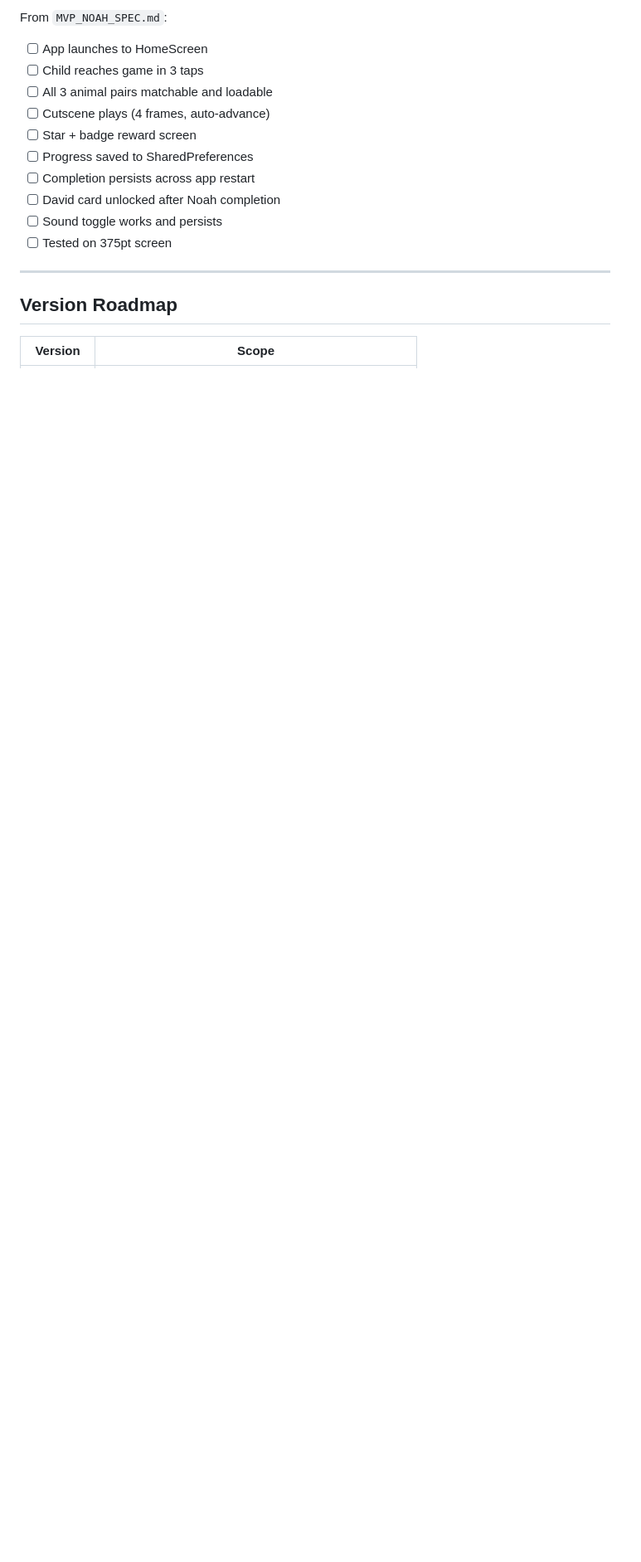
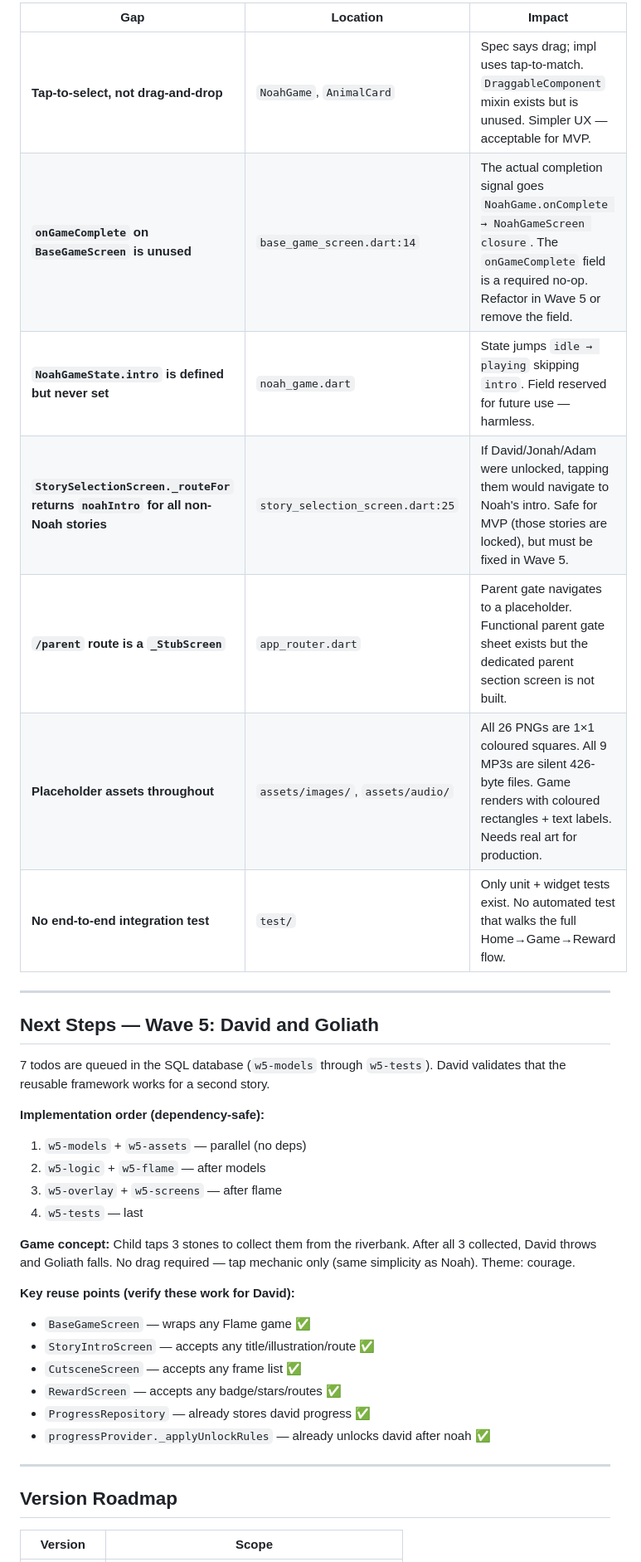
Before and after one commit to 2ndPrince/little-lights, a Markdown page: PROGRESS.md, the part around one of its changes. Shown at 83% size. GitHub-like rendering; blank space fills up the shorter version.

```diff
--- a/PROGRESS.md
+++ b/PROGRESS.md
@@ -91,15 +57,35 @@ class NoahGameScreen extends StatelessWidget {
 
-From `MVP_NOAH_SPEC.md`:
-- [ ] App launches to HomeScreen
-- [ ] Child reaches game in 3 taps
-- [ ] All 3 animal pairs matchable and loadable
-- [ ] Cutscene plays (4 frames, auto-advance)
-- [ ] Star + badge reward screen
-- [ ] Progress saved to SharedPreferences
-- [ ] Completion persists across app restart
-- [ ] David card unlocked after Noah completion
-- [ ] Sound toggle works and persists
-- [ ] Tested on 375pt screen
+| Gap | Location | Impact |
+|---|---|---|
+| **Tap-to-select, not drag-and-drop** | `NoahGame`, `AnimalCard` | Spec says drag; impl uses tap-to-match. `DraggableComponent` mixin exists but is unused. Simpler UX — acceptable for MVP. |
+| **`onGameComplete` on `BaseGameScreen` is unused** | `base_game_screen.dart:14` | The actual completion signal goes `NoahGame.onComplete → NoahGameScreen closure`. The `onGameComplete` field is a required no-op. Refactor in Wave 5 or remove the field. |
+| **`NoahGameState.intro` is defined but never set** | `noah_game.dart` | State jumps `idle → playing` skipping `intro`. Field reserved for future use — harmless. |
+| **`StorySelectionScreen._routeFor` returns `noahIntro` for all non-Noah stories** | `story_selection_screen.dart:25` | If David/Jonah/Adam were unlocked, tapping them would navigate to Noah's intro. Safe for MVP (those stories are locked), but must be fixed in Wave 5. |
+| **`/parent` route is a `_StubScreen`** | `app_router.dart` | Parent gate navigates to a placeholder. Functional parent gate sheet exists but the dedicated parent section screen is not built. |
+| **Placeholder assets throughout** | `assets/images/`, `assets/audio/` | All 26 PNGs are 1×1 coloured squares. All 9 MP3s are silent 426-byte files. Game renders with coloured rectangles + text labels. Needs real art for production. |
+| **No end-to-end integration test** | `test/` | Only unit + widget tests exist. No automated test that walks the full Home→Game→Reward flow. |
+
+---
+
+## Next Steps — Wave 5: David and Goliath
+
+7 todos are queued in the SQL database (`w5-models` through `w5-tests`). David validates that the reusable framework works for a second story.
+
+**Implementation order (dependency-safe):**
+1. `w5-models` + `w5-assets` — parallel (no deps)
+2. `w5-logic` + `w5-flame` — after models
+3. `w5-overlay` + `w5-screens` — after flame
+4. `w5-tests` — last
+
+**Game concept:** Child taps 3 stones to collect them from the riverbank. After all 3 collected, David throws and Goliath falls. No drag required — tap mechanic only (same simplicity as Noah). Theme: courage.
+
+**Key reuse points (verify these work for David):**
+- `BaseGameScreen` — wraps any Flame game ✅
+- `StoryIntroScreen` — accepts any title/illustration/route ✅
+- `CutsceneScreen` — accepts any frame list ✅
+- `RewardScreen` — accepts any badge/stars/routes ✅
+- `ProgressRepository` — already stores david progress ✅
+- `progressProvider._applyUnlockRules` — already unlocks david after noah ✅
 
 ---
 
```
Also changed, not shown: other parts of PROGRESS.md (+33 -66 lines), .github/copilot-instructions.md (+1 -1 lines).
